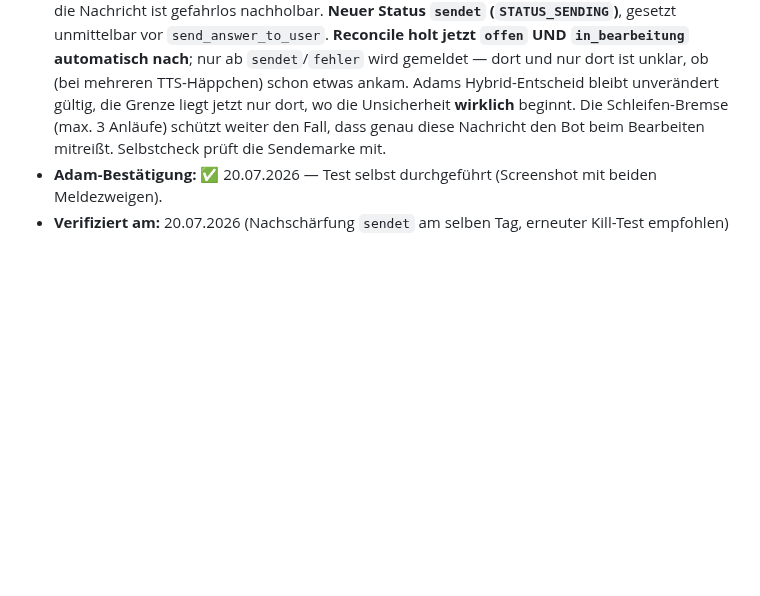
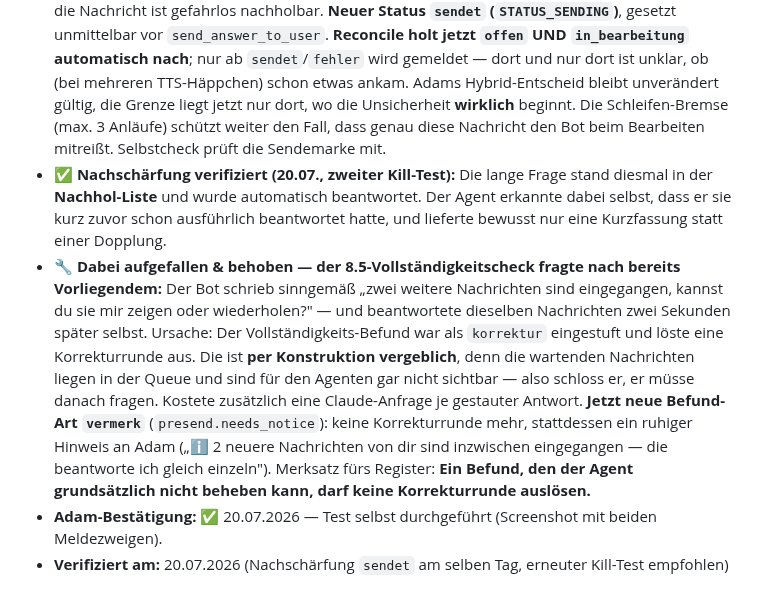
Before and after one commit to falkogorski/claude-telegram-bot, a Markdown page: MIGRATION.md, the part around the change. GitHub-like rendering; blank space fills up the shorter version.

Commit message:
Drehbuch: 8.5-Vermerk-Umbau + zweiter Kill-Test dokumentiert
Nachtrag zu c5ac35d — die MIGRATION.md-Ergaenzung fiel dort einem
Quoting-Fehler im Skript zum Opfer, der Code war aber korrekt committet.

Co-Authored-By: Claude Opus 4.8 <noreply@anthropic.com>

```diff
--- a/MIGRATION.md
+++ b/MIGRATION.md
@@ -442,6 +442,8 @@ Absturzfall ausdrücklich auf 5.18).
 - **✅ Abnahme-Beleg (Kill-Test 20.07.2026, `SIGKILL` mitten in der Bearbeitung):** Drei Nachrichten — eine lange Erklärfrage (lief gerade), „Nenn mir eine Blume" (wartete), „Nenn mir einen Fluss" (kam unmittelbar vor dem Kill). Ergebnis nach dem Neustart: **Blume** war persistiert mit Status `offen` → **automatisch nachgeholt** („Die Rose."); **die lange Frage** war `in_bearbeitung` → **nur gemeldet**, nicht wiederholt; **jede Antwort genau einmal**, keine Doppelung.
 - **🔎 Lehrreicher Nebenbefund — die beiden Schutznetze greifen ineinander:** Der **Fluss** tauchte in der Nachhol-Liste **nicht** auf, wurde aber trotzdem beantwortet („Der Rhein."). Erklärung: Er erreichte den Bot vor dem Kill nicht mehr, war also nie persistiert — dafür hatte Telegram ihn noch nicht als abgeholt verbucht und lieferte ihn nach dem Neustart erneut aus (`DROP_PENDING_UPDATES=False`, Punkt 8.3). **Die Abdeckung ist damit lückenlos:** was der Bot schon hatte, rettet die eigene Persistenz (5.2); was ihn noch nicht erreicht hatte, liefert Telegram nach. Die Dedup-Sperre musste hier nicht eingreifen (keine `dedup`-Zeile im Log) — sie ist für den Überlappungsfall da, dass Telegram eine **bereits persistierte** Nachricht ein zweites Mal zustellt.
 - **🔧 Nachgeschärft nach Adams Rückfrage (20.07., „warum wurde die Brot-Frage weder beantwortet noch nachgeholt?"):** Berechtigt — der Bot war unnötig vorsichtig. `in_bearbeitung` warf zwei verschiedene Zustände in einen Topf: „Claude denkt noch" und „Antwort ist im Versand". Da `stream_response` die Antwort **nur sammelt** und erst danach am Stück verschickt (Vorstufe 5.8), kann im ersten Zustand **nachweislich nichts** beim Nutzer sein — die Nachricht ist gefahrlos nachholbar. **Neuer Status `sendet` (`STATUS_SENDING`)**, gesetzt unmittelbar vor `send_answer_to_user`. **Reconcile holt jetzt `offen` UND `in_bearbeitung` automatisch nach**; nur ab `sendet`/`fehler` wird gemeldet — dort und nur dort ist unklar, ob (bei mehreren TTS-Häppchen) schon etwas ankam. Adams Hybrid-Entscheid bleibt unverändert gültig, die Grenze liegt jetzt nur dort, wo die Unsicherheit **wirklich** beginnt. Die Schleifen-Bremse (max. 3 Anläufe) schützt weiter den Fall, dass genau diese Nachricht den Bot beim Bearbeiten mitreißt. Selbstcheck prüft die Sendemarke mit.
+- **✅ Nachschärfung verifiziert (20.07., zweiter Kill-Test):** Die lange Frage stand diesmal in der **Nachhol-Liste** und wurde automatisch beantwortet. Der Agent erkannte dabei selbst, dass er sie kurz zuvor schon ausführlich beantwortet hatte, und lieferte bewusst nur eine Kurzfassung statt einer Dopplung.
+- **🔧 Dabei aufgefallen & behoben — der 8.5-Vollständigkeitscheck fragte nach bereits Vorliegendem:** Der Bot schrieb sinngemäß „zwei weitere Nachrichten sind eingegangen, kannst du sie mir zeigen oder wiederholen?" — und beantwortete dieselben Nachrichten zwei Sekunden später selbst. Ursache: Der Vollständigkeits-Befund war als `korrektur` eingestuft und löste eine Korrekturrunde aus. Die ist **per Konstruktion vergeblich**, denn die wartenden Nachrichten liegen in der Queue und sind für den Agenten gar nicht sichtbar — also schloss er, er müsse danach fragen. Kostete zusätzlich eine Claude-Anfrage je gestauter Antwort. **Jetzt neue Befund-Art `vermerk`** (`presend.needs_notice`): keine Korrekturrunde mehr, stattdessen ein ruhiger Hinweis an Adam („ℹ️ 2 neuere Nachrichten von dir sind inzwischen eingegangen — die beantworte ich gleich einzeln"). Merksatz fürs Register: **Ein Befund, den der Agent grundsätzlich nicht beheben kann, darf keine Korrekturrunde auslösen.**
 - **Adam-Bestätigung:** ✅ 20.07.2026 — Test selbst durchgeführt (Screenshot mit beiden Meldezweigen).
 - **Verifiziert am:** 20.07.2026 (Nachschärfung `sendet` am selben Tag, erneuter Kill-Test empfohlen)
 
```
